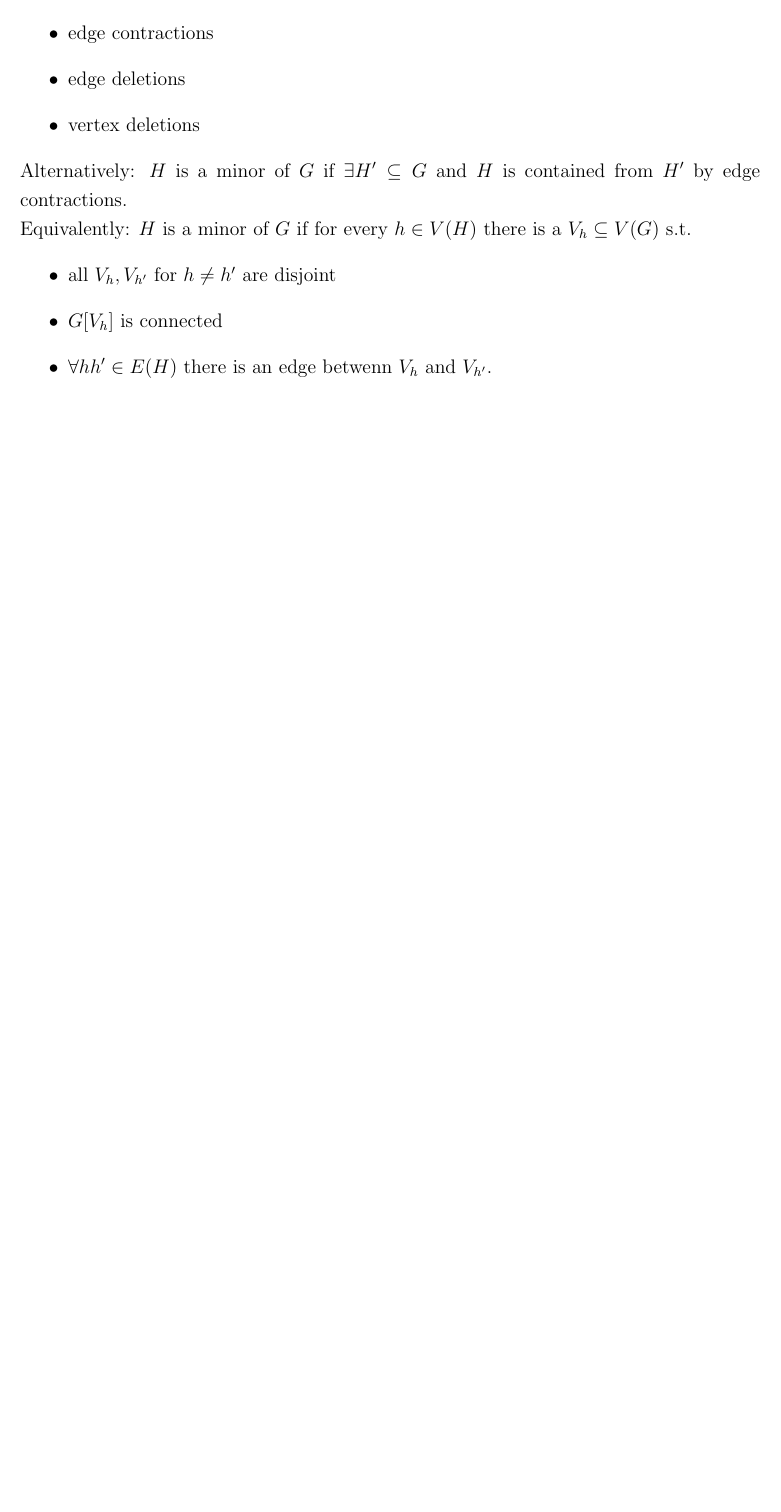
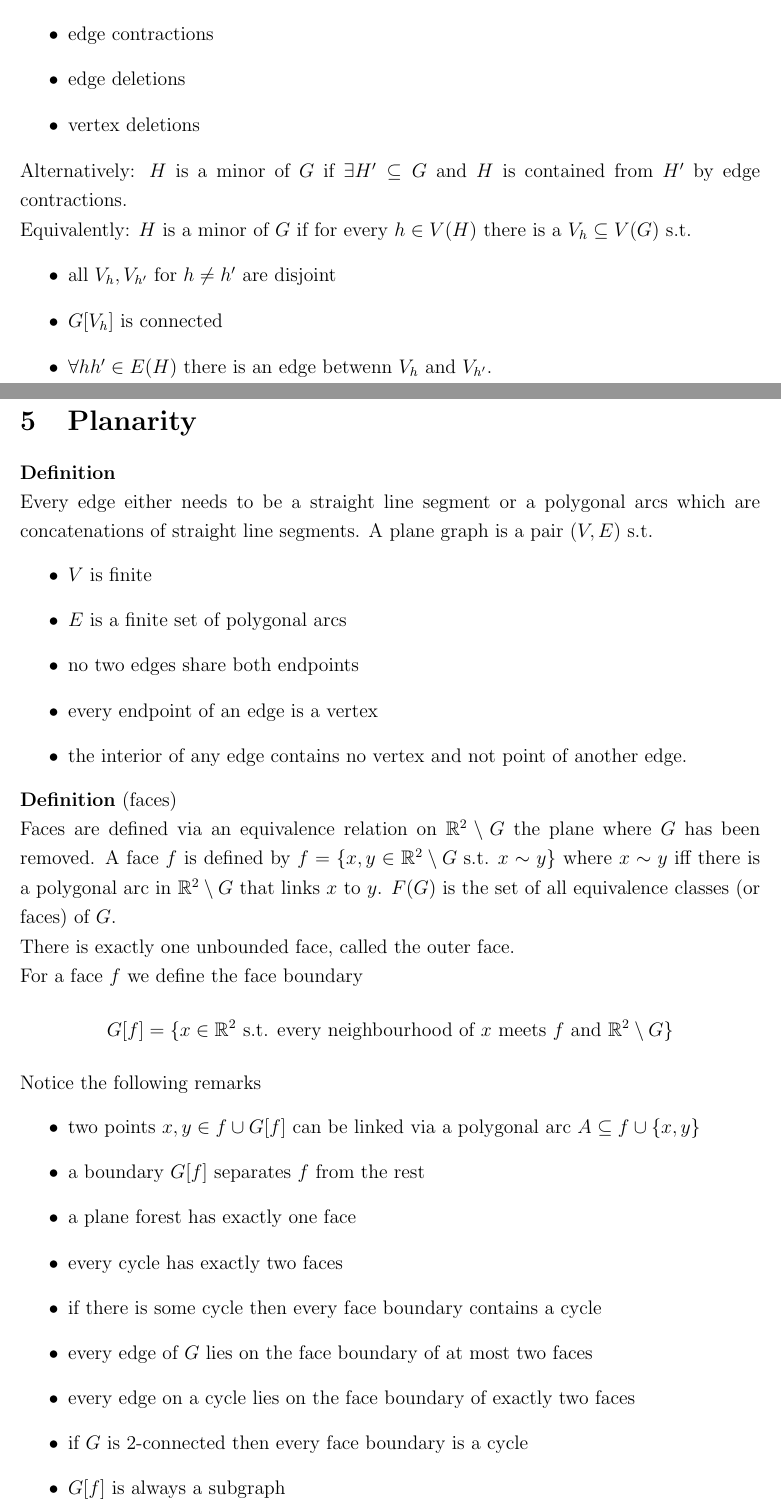
Before and after one commit to lschwartze/semester_5_summaries, a LaTeX document (GraTe/GraTe.tex): part of page 10 of 10 before the commit and two parts of pages 10 and 11 of 12 after it, the two joined at a grey line, cut so that both start at the same text, the shorter picture padded with empty space. Compiled offline with pdfLaTeX.

Commit message:
finish GraTe for week 7

```diff
--- a/GraTe/GraTe.tex
+++ b/GraTe/GraTe.tex
@@ -228,3 +228,30 @@
 		\item $G[V_h]$ is connected
 		\item $\forall hh' \in E(H)$ there is an edge betwenn $V_h$ and $V_{h'}$.
 	\end{itemize}
+	\section{Planarity}
+	\textbf{Definition}\\
+	Every edge either needs to be a straight line segment or a polygonal arcs which are concatenations of straight line segments. A plane graph is a pair $(V,E)$ s.t. \begin{itemize}
+		\item $V$ is finite
+		\item $E$ is a finite set of polygonal arcs
+		\item no two edges share both endpoints
+		\item every endpoint of an edge is a vertex
+		\item the interior of any edge contains no vertex and not point of another edge.
+	\end{itemize}
+	\textbf{Definition} (faces)\\
+	Faces are defined via an equivalence relation on $\mathbb{R}^2 \setminus G$ the plane where $G$ has been removed. A face $f$ is defined by $f = \{x,y \in \mathbb{R}^2 \setminus G \text{ s.t. } x\sim y\}$ where $x \sim y$ iff there is a polygonal arc in $\mathbb{R}^2 \setminus G$ that links $x$ to $y$. $F(G)$ is the set of all equivalence classes (or faces) of $G$.\\
+	There is exactly one unbounded face, called the outer face.\\
+	For a face $f$ we define the face boundary \[G[f] = \{x \in \mathbb{R}^2 \text{ s.t. every neighbourhood of $x$ meets $f$ and } \mathbb{R}^2 \setminus G\}\]
+	Notice the following remarks \begin{itemize}
+		\item two points $x,y \in f \cup G[f]$ can be linked via a polygonal arc $A \subseteq f \cup \{x,y\}$
+		\item a boundary $G[f]$ separates $f$ from the rest
+		\item a plane forest has exactly one face
+		\item every cycle has exactly two faces
+		\item if there is some cycle then every face boundary contains a cycle
+		\item every edge of $G$ lies on the face boundary of at most two faces
+		\item every edge on a cycle lies on the face boundary of exactly two faces
+		\item if $G$ is 2-connected then every face boundary is a cycle
+		\item $G[f]$ is always a subgraph
+	\end{itemize}
+	\subsection{Euler's formula}
+	\textbf{Theorem}\\
+	Let $G$ be a 2-connected plane graph. Then \[2 = \left|V(G)\right| - \left|E(G)\right| + \left|F(G)\right|\]
```
Also changed, not shown: GraTe/GraTe.tex (16 more changed lines).
